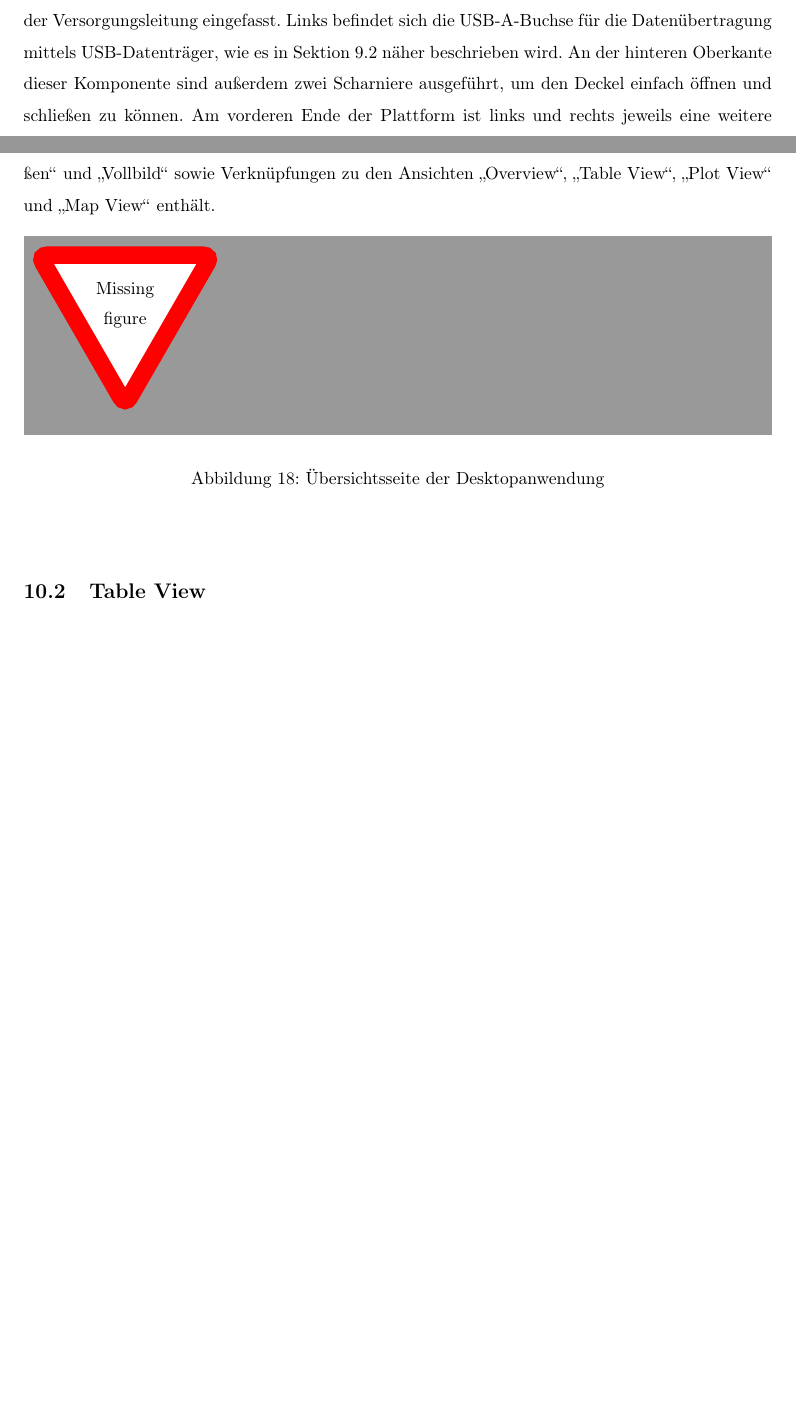
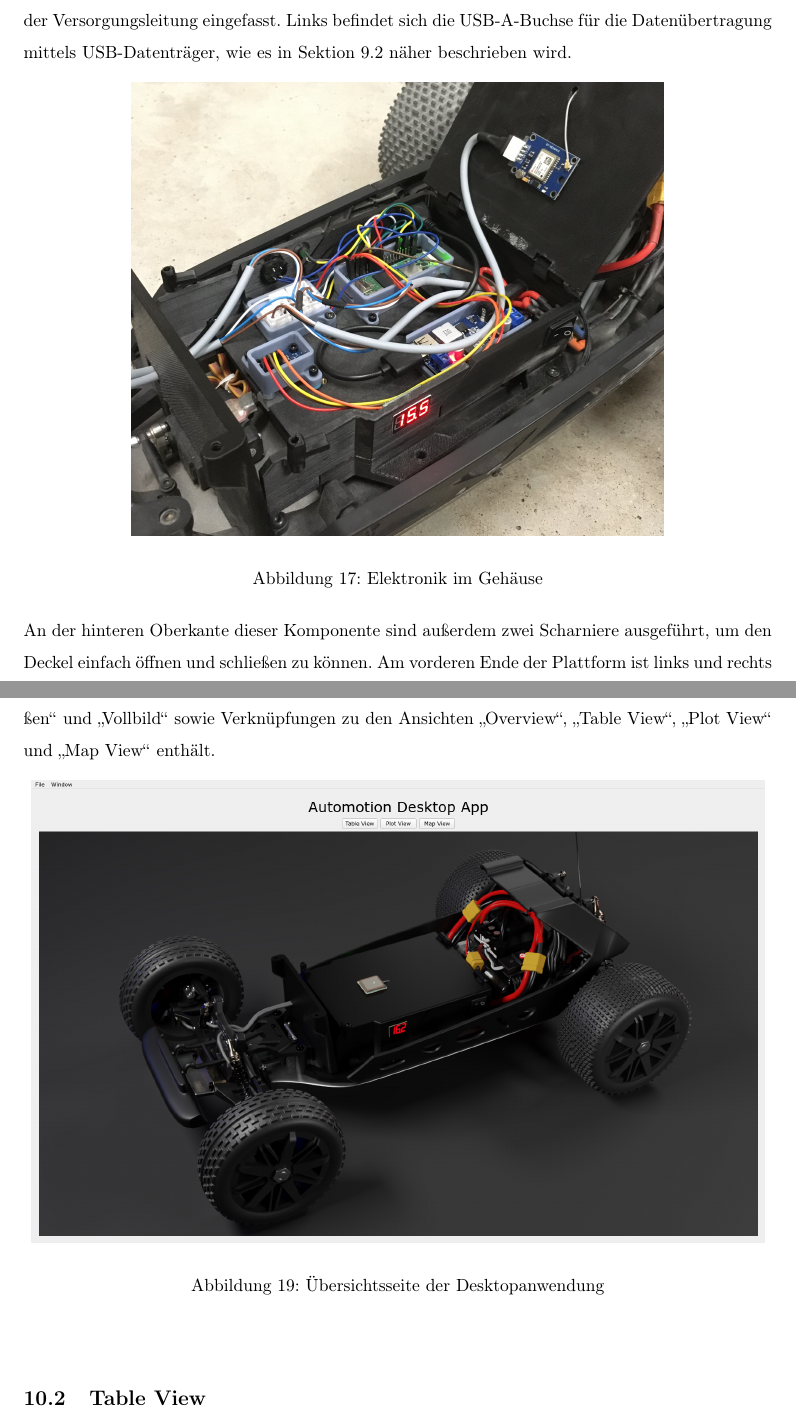
Before and after one commit to bblacher/Automotion-Diplomarbeit, a LaTeX thesis (Diplomarbeit/master.tex, which reads Diplomarbeit/DesktopApp.tex, Diplomarbeit/Elektronik.tex): two parts of pages 33 and 37 of 47 before the commit and two parts of pages 33 and 37 of 48 after it, joined at a grey line, cut so that both start at the same text, the shorter picture padded with empty space. Compiled offline with pdfLaTeX.

Commit message:
Images, etc.

```diff
--- a/Diplomarbeit/DesktopApp.tex
+++ b/Diplomarbeit/DesktopApp.tex
@@ -6,7 +6,7 @@ Diese Sektion beschreibt die Bedienung und Funktionsweise der eigens entwickelte
 Für die Programmierung der Desktopanwendung wird ebenfalls Python verwendet, in diesem Fall wird zusätzlich auch Qt verwendet. Qt ist, wie in Sektion \ref{subsubsec:tQt} beschreiben, eine Bibliothek zur Entwicklung von grafischen Oberflächen, was eine Erleichterung in der Entwicklung von Desktopanwendungen darstellt. Die Desktopanwendung dieser Diplomarbeit ist in vier Ansichten aufgeteilt. Wird das Programm gestartet, wird zunächst die \glqq Overview\grqq\ angezeigt. In dieser Ansicht sind ein \ac{3D}-Modell des Autos und drei Schaltflächen zu sehen. Die Schaltflächen führen zu den anderen Ansichten, darunter die \glqq Table View\grqq , die \glqq Plot View\grqq \ und die \glqq Map View\grqq . Die Anwendung verfügt außerdem über eine Werkzeugleiste am oberen Rand des Fensters, welche die Funktionen \glqq Schließen\grqq\ und \glqq Vollbild\grqq\ sowie Verknüpfungen zu den Ansichten \glqq Overview\grqq , \glqq Table View\grqq , \glqq Plot View\grqq\  und \glqq Map View\grqq\ enthält.
 \begin{figure}[h]
 \centering
-\missingfigure{}
+\includegraphics[scale=0.34]{OverView.png}
 \caption{Übersichtsseite der Desktopanwendung}
 \label{fig:Overview}
 \end{figure}
--- a/Diplomarbeit/Elektronik.tex
+++ b/Diplomarbeit/Elektronik.tex
@@ -44,7 +44,15 @@ Da das Auto, wie in Sektion \ref{sec:Auto} beschrieben, mit zwei 7.4\ac{V} Lithi
 \label{subsec:elekCasing}
 Eine robuste, vielseitige Einhausung der Messelektronik ist essentiell, um diese stabil montieren sowie von äußeren Einflüssen wie Staub und Sand schützen zu können. Die Sitzkonstruktion des Autos wird entfernt, wodurch Raum für ein Gehäuse freigelegt wird. Als Basis dient eine einfache Plattform, welche an den ursprünglichen Montagestellen der Sitzkonstruktion in das Auto geschraubt wird. Direkt darunter, auf der Bodenplatte des Autos, befinden sich die Akkus. Auf diese Plattform werden mehrere Seitenwände aufgeschraubt.\\
 Sämtliche Schraubverbindungen im und am Gehäuse werden mittels M3 Gewindeeinsätzen ermöglicht. Die \ac{FDM}-3D-gedruckten Gehäusekomponenten weisen Bohrungen auf, in welche diese Gewindeeinsätze eingeschmolzen werden. Diese Lösung, Schraubverbindungen in 3D-Druck-Komponenten zu ermöglichen, ist sehr belastbar und einfach umzusetzen, weshalb sie häufig eingesetzt wird. \\
-Die U-förmige Rück- und gleichzeitig hintere Seitenwand, weist in Bodennähe eine rechteckige Ausnehmung auf, welche für die Durchführung der Versorgungsleitungen sowie den Sensorleitungen der hinteren Drehzahlsensoren vorgesehen ist. Auf der rechten Seite dieser Wand ist der Kippschalter der Versorgungsleitung eingefasst. Links befindet sich die \ac{USB}-A-Buchse für die Datenübertragung mittels \ac{USB}-Datenträger, wie es in Sektion \ref{subsec:Datenübertragungsmodus} näher beschrieben wird. An der hinteren Oberkante dieser Komponente sind außerdem zwei Scharniere ausgeführt, um den Deckel einfach öffnen und schließen zu können. Am vorderen Ende der Plattform ist links und rechts jeweils eine weitere Wandkonstruktion angebracht, welche mit der hinteren mit einem schmalen Abstand abschließt. Auf der rechten Wand befindet sich ein Taster für das Umschalten des Programmzustandes sowie eine \ac{RGB}-\ac{LED}, die diesen Zustand signalisiert. In der linken vorderen Wand ist die Siebensegmentanzeige eingebaut, welche die aktuelle Akkuspannung anzeigt. Diese vorderen Wandteile weisen außerdem eine Montagemöglichkeit für die Deckelverriegelungen auf. Der Deckel des Gehäuses deckt den gesamten Innenraum ab und kann durch die bereits erwähnten Scharniere auf- und zugeklappt werden. Mit Hilfe von zwei Drehverriegelungen wird der Deckel geschlossen gehalten. Wie in Sektion \ref{subsec:GPSmount} beschrieben, befindet sich im Deckel eine Bohrung für die Durchführung der GPS-Antennenleitung.\\
+Die U-förmige Rück- und gleichzeitig hintere Seitenwand, weist in Bodennähe eine rechteckige Ausnehmung auf, welche für die Durchführung der Versorgungsleitungen sowie den Sensorleitungen der hinteren Drehzahlsensoren vorgesehen ist. Auf der rechten Seite dieser Wand ist der Kippschalter der Versorgungsleitung eingefasst. Links befindet sich die \ac{USB}-A-Buchse für die Datenübertragung mittels \ac{USB}-Datenträger, wie es in Sektion \ref{subsec:Datenübertragungsmodus} näher beschrieben wird.
+\begin{figure}[h]
+\centering
+\includegraphics[scale=0.1]{Electronics.jpg}
+\caption{Elektronik im Gehäuse}
+\label{fig:elekCase}
+\end{figure}
+\\
+An der hinteren Oberkante dieser Komponente sind außerdem zwei Scharniere ausgeführt, um den Deckel einfach öffnen und schließen zu können. Am vorderen Ende der Plattform ist links und rechts jeweils eine weitere Wandkonstruktion angebracht, welche mit der hinteren mit einem schmalen Abstand abschließt. Auf der rechten Wand befindet sich ein Taster für das Umschalten des Programmzustandes sowie eine \ac{RGB}-\ac{LED}, die diesen Zustand signalisiert. In der linken vorderen Wand ist die Siebensegmentanzeige eingebaut, welche die aktuelle Akkuspannung anzeigt. Diese vorderen Wandteile weisen außerdem eine Montagemöglichkeit für die Deckelverriegelungen auf. Der Deckel des Gehäuses deckt den gesamten Innenraum ab und kann durch die bereits erwähnten Scharniere auf- und zugeklappt werden. Mit Hilfe von zwei Drehverriegelungen wird der Deckel geschlossen gehalten. Wie in Sektion \ref{subsec:GPSmount} beschrieben, befindet sich im Deckel eine Bohrung für die Durchführung der GPS-Antennenleitung.\\
 Um den Raspberry Pi und beispielsweise den Stepdown-Wandler auf der Grundplattform zu montieren, weist diese ebenfalls Bohrungen mit eingeschmolzenen Gewindeeinsätzen auf. Für die Montage sind außerdem einzelne Gehäuse für den Raspberry Pi und Stepdown-Wandler notwendig. Diese wurden mittels \ac{CAD} konstruiert und anschließend mit dem in Sektion \ref{subsec:tDUP} beschriebenen \ac{DUP}-Verfahren 3D-gedruckt. Da der Raspberry Pi Bohrungen in den Ecken aufweist, wird dieser mit M3 Schrauben in seinem Gehäuse montiert. Der Stepdown-Wandler hat keine Befestigungsbohrungen und wird deshalb mit doppelseitigem Klebeband befestigt.
 
 \subsection{Einbindung externer Elektronik}
```
Also changed, not shown: Diplomarbeit/3Dmodel.tex (+6 -0 lines), Diplomarbeit/RPM.tex (+1 -1 lines), Diplomarbeit/theoretGrundl.tex (+1 -1 lines), Diplomarbeit/pictures/OverView.png (added), Diplomarbeit/pictures/PlotSettings.png (added), Diplomarbeit/pictures/PlotView.png (added), Diplomarbeit/pictures/TableView.png (added), Diplomarbeit/DesktopApp.tex (6 more changed lines).
